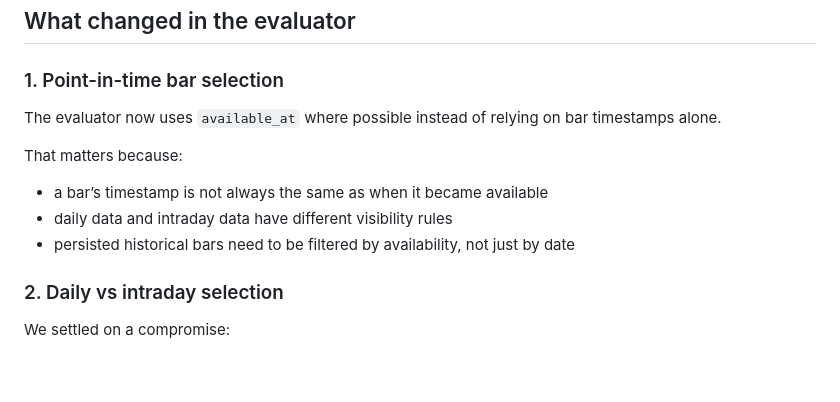
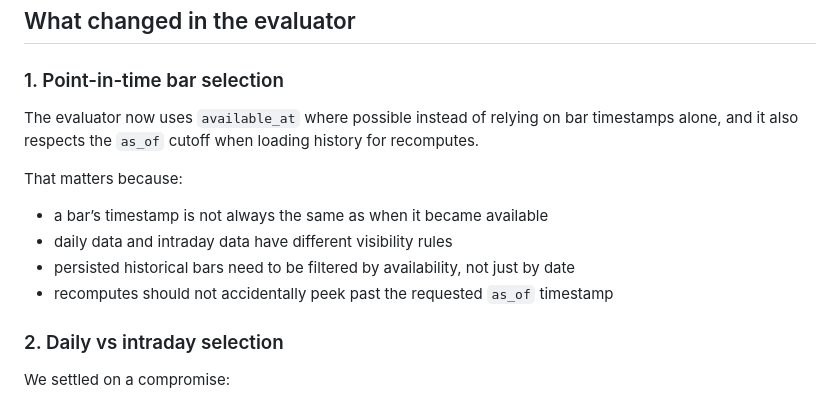
Before and after one commit to NLK511/essepoitenepenti, a Markdown page: docs/recommendation-plan-evaluation-recompute-notes.md, the part around the change. GitHub-like rendering; blank space fills up the shorter version.

Commit message:
docs: clarify as_of cutoff for recomputes

```diff
--- a/docs/recommendation-plan-evaluation-recompute-notes.md
+++ b/docs/recommendation-plan-evaluation-recompute-notes.md
@@ -28,12 +28,13 @@ This is important because the algorithm is still evolving. If the evaluator impr
 
 ### 1. Point-in-time bar selection
 
-The evaluator now uses `available_at` where possible instead of relying on bar timestamps alone.
+The evaluator now uses `available_at` where possible instead of relying on bar timestamps alone, and it also respects the `as_of` cutoff when loading history for recomputes.
 
 That matters because:
 - a bar’s timestamp is not always the same as when it became available
 - daily data and intraday data have different visibility rules
 - persisted historical bars need to be filtered by availability, not just by date
+- recomputes should not accidentally peek past the requested `as_of` timestamp
 
 ### 2. Daily vs intraday selection
 
```
